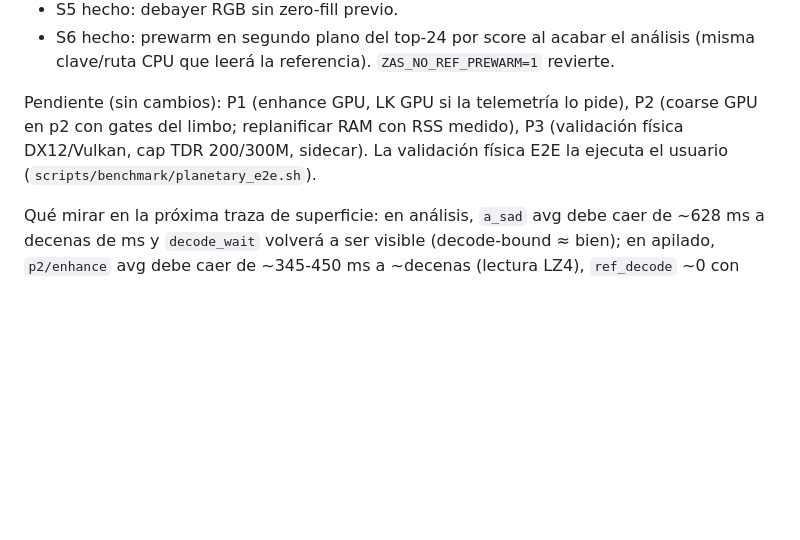
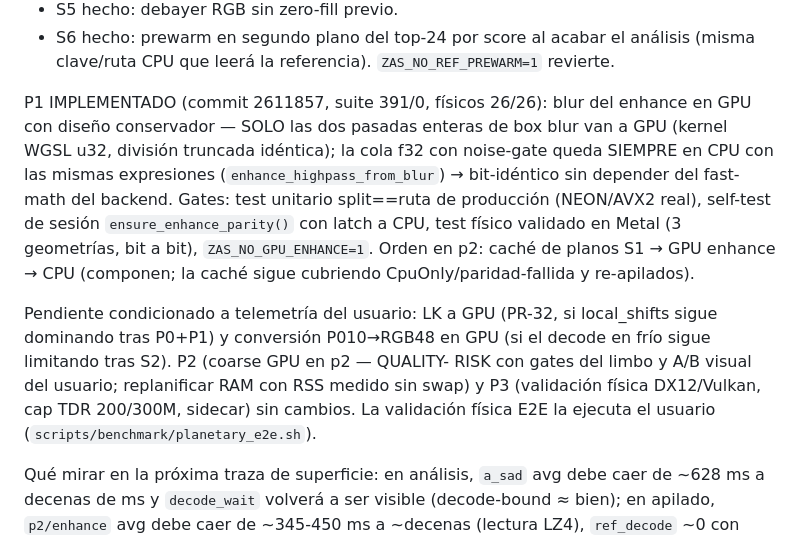
Before and after one commit to eduardomg1499/astro-stacker, a Markdown page: benchmarks/planetary-resource-analysis-20260717.md, the part around the change. GitHub-like rendering; blank space fills up the shorter version.

Commit message:
Docs: estado P1 (blur enhance GPU) en el informe de recursos planetario
Co-Authored-By: Claude Fable 5 <noreply@anthropic.com>

```diff
--- a/benchmarks/planetary-resource-analysis-20260717.md
+++ b/benchmarks/planetary-resource-analysis-20260717.md
@@ -264,10 +264,24 @@ P0 COMPLETO en dos commits (c27ab19 tanda 1, 0d44a1a tanda 2), suite 390/0
   análisis (misma clave/ruta CPU que leerá la referencia).
   `ZAS_NO_REF_PREWARM=1` revierte.
 
-Pendiente (sin cambios): P1 (enhance GPU, LK GPU si la telemetría lo pide),
-P2 (coarse GPU en p2 con gates del limbo; replanificar RAM con RSS medido),
-P3 (validación física DX12/Vulkan, cap TDR 200/300M, sidecar). La validación
-física E2E la ejecuta el usuario (`scripts/benchmark/planetary_e2e.sh`).
+P1 IMPLEMENTADO (commit 2611857, suite 391/0, físicos 26/26): blur del
+enhance en GPU con diseño conservador — SOLO las dos pasadas enteras de box
+blur van a GPU (kernel WGSL u32, división truncada idéntica); la cola f32
+con noise-gate queda SIEMPRE en CPU con las mismas expresiones
+(`enhance_highpass_from_blur`) → bit-idéntico sin depender del fast-math del
+backend. Gates: test unitario split==ruta de producción (NEON/AVX2 real),
+self-test de sesión `ensure_enhance_parity()` con latch a CPU, test físico
+validado en Metal (3 geometrías, bit a bit), `ZAS_NO_GPU_ENHANCE=1`. Orden
+en p2: caché de planos S1 → GPU enhance → CPU (componen; la caché sigue
+cubriendo CpuOnly/paridad-fallida y re-apilados).
+
+Pendiente condicionado a telemetría del usuario: LK a GPU (PR-32, si
+local_shifts sigue dominando tras P0+P1) y conversión P010→RGB48 en GPU (si
+el decode en frío sigue limitando tras S2). P2 (coarse GPU en p2 — QUALITY-
+RISK con gates del limbo y A/B visual del usuario; replanificar RAM con RSS
+medido sin swap) y P3 (validación física DX12/Vulkan, cap TDR 200/300M,
+sidecar) sin cambios. La validación física E2E la ejecuta el usuario
+(`scripts/benchmark/planetary_e2e.sh`).
 
 Qué mirar en la próxima traza de superficie: en análisis, `a_sad` avg debe
 caer de ~628 ms a decenas de ms y `decode_wait` volverá a ser visible
```
